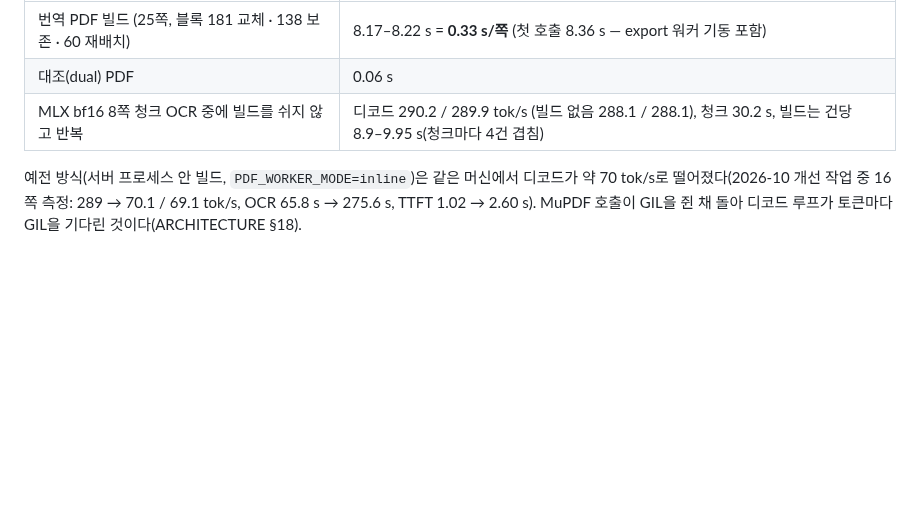
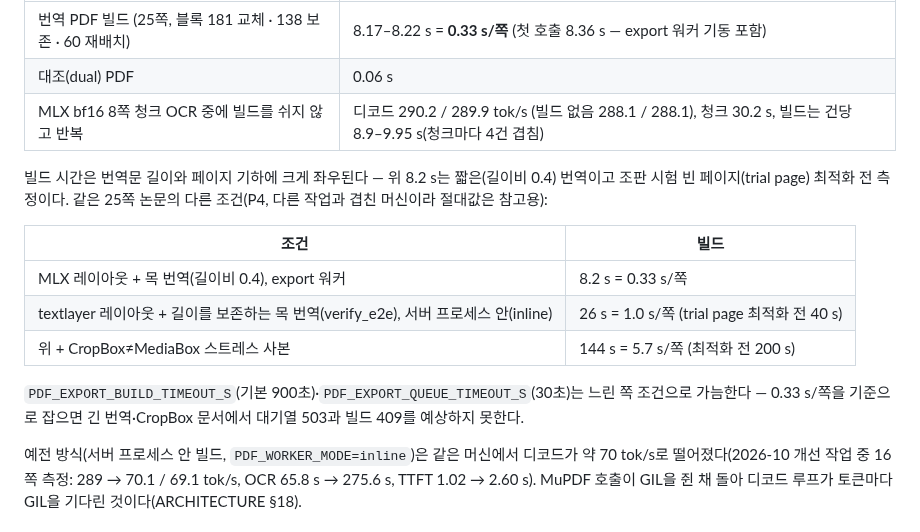
Before and after one commit to Chedrian07/PDF-OCR-Translator, a Markdown page: docs/OCR_BENCHMARK.md, the part around the change. Drawn GitHub-style; blank space fills up the shorter version.

Commit message:
docs(bench): tabulate translated PDF build times with their conditions
25쪽 번역 PDF 빌드가 문서마다 8 s·26 s·0.5 s/쪽 등 조건 없이 엇갈렸다.
번역 길이·기하·빌드 위치별 측정을 한 표로 모으고 상한 설정은 느린 조건으로 가늠하라고 적는다.
Audit: docs-final-5

```diff
--- a/docs/OCR_BENCHMARK.md
+++ b/docs/OCR_BENCHMARK.md
@@ -169,6 +169,20 @@ torch 2.10.0 · 고정 스냅샷 `ee63731b` · 코드 `fe2e7ca`. 입력은 `samp
 | 대조(dual) PDF | 0.06 s |
 | MLX bf16 8쪽 청크 OCR 중에 빌드를 쉬지 않고 반복 | 디코드 290.2 / 289.9 tok/s (빌드 없음 288.1 / 288.1), 청크 30.2 s, 빌드는 건당 8.9–9.95 s(청크마다 4건 겹침) |
 
+빌드 시간은 번역문 길이와 페이지 기하에 크게 좌우된다 — 위 8.2 s는 짧은(길이비 0.4) 번역이고
+조판 시험 빈 페이지(trial page) 최적화 전 측정이다. 같은 25쪽 논문의 다른 조건(P4, 다른 작업과
+겹친 머신이라 절대값은 참고용):
+
+| 조건 | 빌드 |
+|---|---|
+| MLX 레이아웃 + 목 번역(길이비 0.4), export 워커 | 8.2 s = 0.33 s/쪽 |
+| textlayer 레이아웃 + 길이를 보존하는 목 번역(verify_e2e), 서버 프로세스 안(inline) | 26 s = 1.0 s/쪽 (trial page 최적화 전 40 s) |
+| 위 + CropBox≠MediaBox 스트레스 사본 | 144 s = 5.7 s/쪽 (최적화 전 200 s) |
+
+`PDF_EXPORT_BUILD_TIMEOUT_S`(기본 900초)·`PDF_EXPORT_QUEUE_TIMEOUT_S`(30초)는 느린 쪽 조건으로
+가늠한다 — 0.33 s/쪽을 기준으로 잡으면 긴 번역·CropBox 문서에서 대기열 503과 빌드 409를
+예상하지 못한다.
+
 예전 방식(서버 프로세스 안 빌드, `PDF_WORKER_MODE=inline`)은 같은 머신에서 디코드가 약
 70 tok/s로 떨어졌다(2026-10 개선 작업 중 16쪽 측정: 289 → 70.1 / 69.1 tok/s, OCR 65.8 s →
 275.6 s, TTFT 1.02 → 2.60 s). MuPDF 호출이 GIL을 쥔 채 돌아 디코드 루프가 토큰마다 GIL을
```
